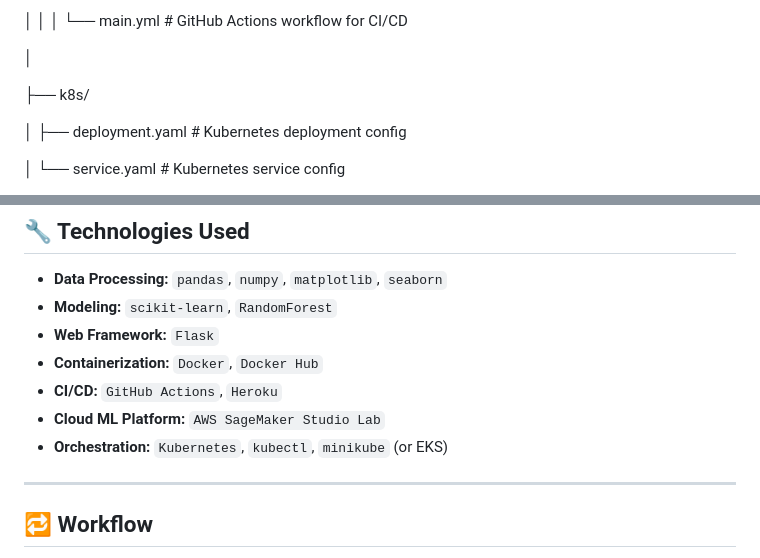
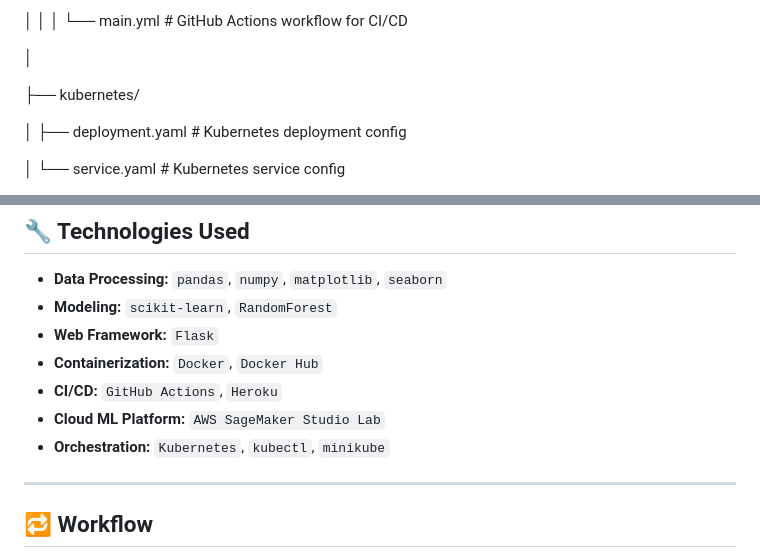
Before and after one commit to RCC0149/customer-churn-mlops-project, a Markdown page: README.md, 2 parts joined by grey strips. Drawn GitHub-style.

```diff
--- a/README.md
+++ b/README.md
@@ -89,7 +89,7 @@
 
 │
 
-├── k8s/
+├── kubernetes/
 
 │   ├── deployment.yaml                     # Kubernetes deployment config
 
@@ -133,7 +133,7 @@ To build and deploy a predictive model that identifies customers likely to churn
 - **Containerization:** `Docker`, `Docker Hub`
 - **CI/CD:** `GitHub Actions`, `Heroku`
 - **Cloud ML Platform:** `AWS SageMaker Studio Lab`
-- **Orchestration:** `Kubernetes`, `kubectl`, `minikube` (or EKS)
+- **Orchestration:** `Kubernetes`, `kubectl`, `minikube`
 
 ---
 
```
Also changed, not shown: other parts of README.md (+1 -1 lines).
